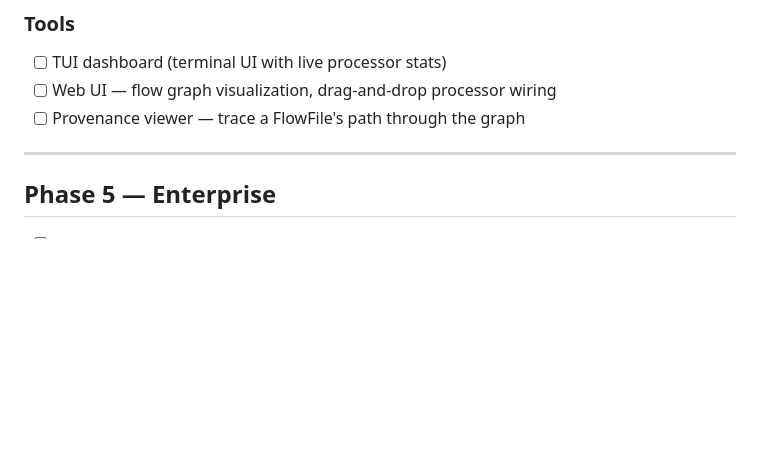
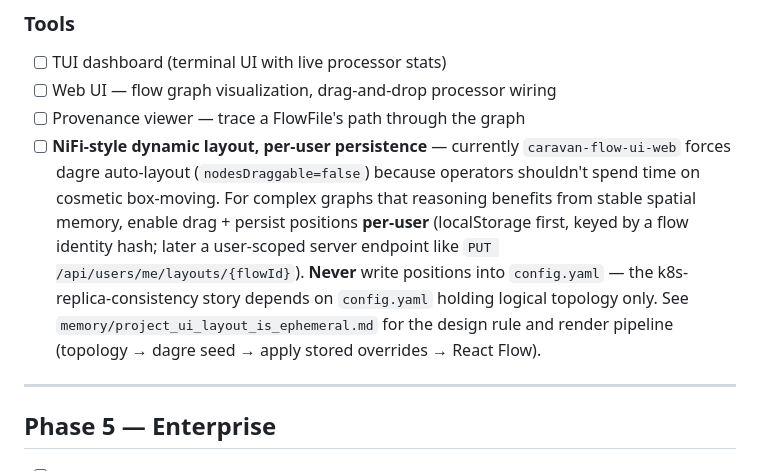
Before and after one commit to CaravanScale/caravan-flow, a Markdown page: TODO.md, the part around the change. Rendered like a GitHub page; blank space fills up the shorter version.

Commit message:
TODO: NiFi-style dynamic layout with per-user persistence
Operator feedback: for complex graphs, dragging boxes to arrange
them and having that survive reloads is worth having. Currently
caravan-flow-ui-web force-runs dagre on every topology change with
nodesDraggable=false. The TODO captures the eventual design:

  - Enable dragging in React Flow
  - Persist positions in localStorage keyed by a flow identity hash
  - Later: user-scoped server endpoint for cross-device sync

Hard rule: positions NEVER go into config.yaml. That file holds
logical topology only; persisting layout there would mean one
operator's drag nudges the canvas for every k8s replica of every
other operator. Dynamic layout is per-user presentation, not a
flow change.

Co-Authored-By: Claude Opus 4.7 (1M context) <noreply@anthropic.com>

```diff
--- a/TODO.md
+++ b/TODO.md
@@ -242,6 +242,18 @@ Additional connectors, advanced features, developer tools.
 - [ ] TUI dashboard (terminal UI with live processor stats)
 - [ ] Web UI — flow graph visualization, drag-and-drop processor wiring
 - [ ] Provenance viewer — trace a FlowFile's path through the graph
+- [ ] **NiFi-style dynamic layout, per-user persistence** — currently
+      `caravan-flow-ui-web` forces dagre auto-layout (`nodesDraggable=false`)
+      because operators shouldn't spend time on cosmetic box-moving.
+      For complex graphs that reasoning benefits from stable spatial
+      memory, enable drag + persist positions **per-user** (localStorage
+      first, keyed by a flow identity hash; later a user-scoped server
+      endpoint like `PUT /api/users/me/layouts/{flowId}`). **Never**
+      write positions into `config.yaml` — the k8s-replica-consistency
+      story depends on `config.yaml` holding logical topology only.
+      See `memory/project_ui_layout_is_ephemeral.md` for the design
+      rule and render pipeline (topology → dagre seed → apply stored
+      overrides → React Flow).
 
 ---
 
```
